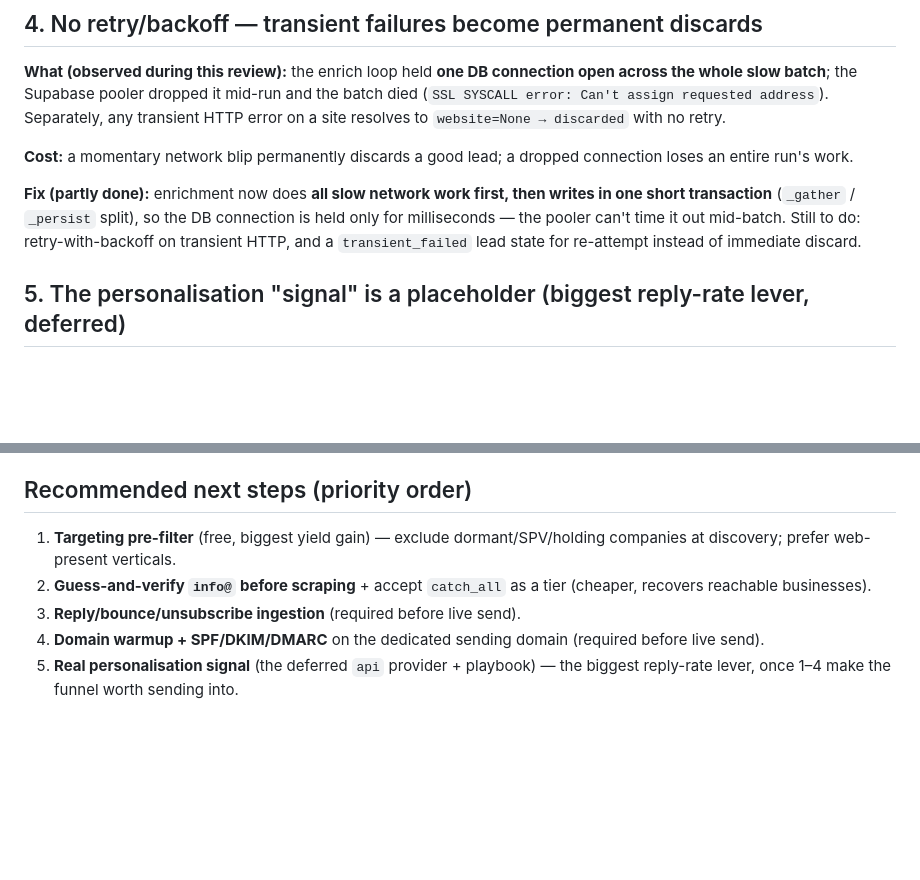
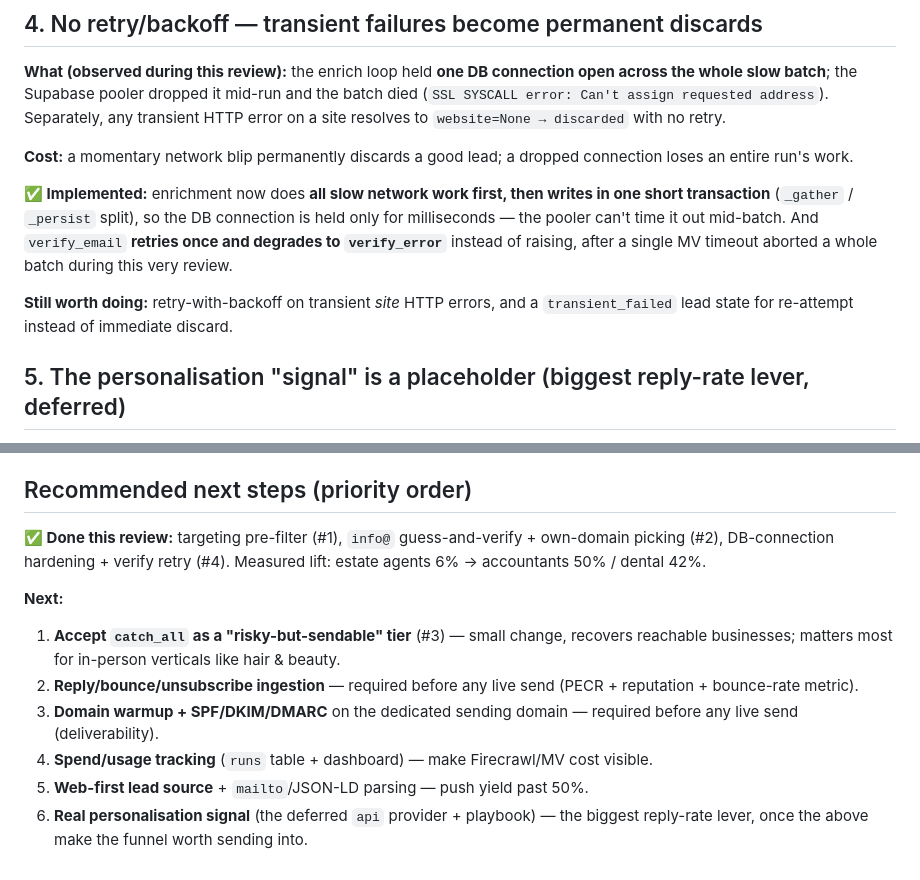
Before and after one commit to finlayjack89/Settlepay_Website, a Markdown page: outreach/docs/system-assessment.md, 2 parts joined by grey strips. Rendered like a GitHub page; blank space fills up the shorter version.

```diff
--- a/outreach/docs/system-assessment.md
+++ b/outreach/docs/system-assessment.md
@@ -108,11 +116,14 @@ transient HTTP error on a site resolves to `website=None → discarded` with no
 **Cost:** a momentary network blip permanently discards a good lead; a dropped
 connection loses an entire run's work.
 
-**Fix (partly done):** enrichment now does **all slow network work first, then
-writes in one short transaction** (`_gather` / `_persist` split), so the DB
-connection is held only for milliseconds — the pooler can't time it out mid-batch.
-Still to do: retry-with-backoff on transient HTTP, and a `transient_failed` lead
-state for re-attempt instead of immediate discard.
+**✅ Implemented:** enrichment now does **all slow network work first, then writes in
+one short transaction** (`_gather` / `_persist` split), so the DB connection is held
+only for milliseconds — the pooler can't time it out mid-batch. And `verify_email`
+**retries once and degrades to `verify_error`** instead of raising, after a single MV
+timeout aborted a whole batch during this very review.
+
+**Still worth doing:** retry-with-backoff on transient *site* HTTP errors, and a
+`transient_failed` lead state for re-attempt instead of immediate discard.
 
 ## 5. The personalisation "signal" is a placeholder (biggest reply-rate lever, deferred)
 
@@ -169,12 +180,18 @@ path that would relax the human gate per-vertical is not built.
 
 ## Recommended next steps (priority order)
 
-1. **Targeting pre-filter** (free, biggest yield gain) — exclude dormant/SPV/holding
-   companies at discovery; prefer web-present verticals.
-2. **Guess-and-verify `info@` before scraping** + accept `catch_all` as a tier
-   (cheaper, recovers reachable businesses).
-3. **Reply/bounce/unsubscribe ingestion** (required before live send).
-4. **Domain warmup + SPF/DKIM/DMARC** on the dedicated sending domain (required
-   before live send).
-5. **Real personalisation signal** (the deferred `api` provider + playbook) — the
-   biggest reply-rate lever, once 1–4 make the funnel worth sending into.
+**✅ Done this review:** targeting pre-filter (#1), `info@` guess-and-verify +
+own-domain picking (#2), DB-connection hardening + verify retry (#4). Measured lift:
+estate agents 6% → accountants 50% / dental 42%.
+
+**Next:**
+1. **Accept `catch_all` as a "risky-but-sendable" tier** (#3) — small change, recovers
+   reachable businesses; matters most for in-person verticals like hair & beauty.
+2. **Reply/bounce/unsubscribe ingestion** — required before any live send (PECR +
+   reputation + bounce-rate metric).
+3. **Domain warmup + SPF/DKIM/DMARC** on the dedicated sending domain — required
+   before any live send (deliverability).
+4. **Spend/usage tracking** (`runs` table + dashboard) — make Firecrawl/MV cost visible.
+5. **Web-first lead source** + `mailto`/JSON-LD parsing — push yield past 50%.
+6. **Real personalisation signal** (the deferred `api` provider + playbook) — the
+   biggest reply-rate lever, once the above make the funnel worth sending into.
```
Also changed, not shown: other parts of outreach/docs/system-assessment.md (+45 -37 lines).
